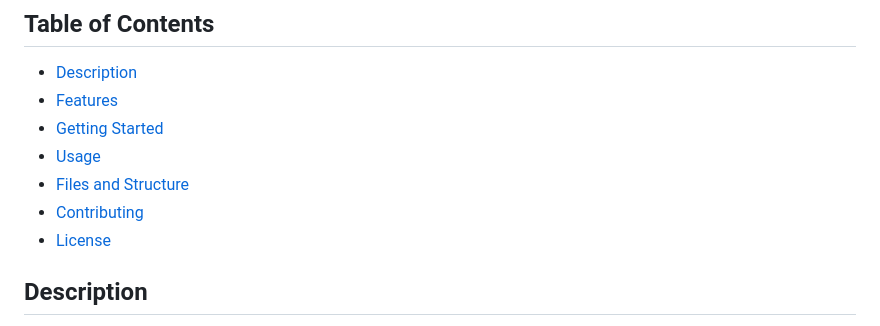
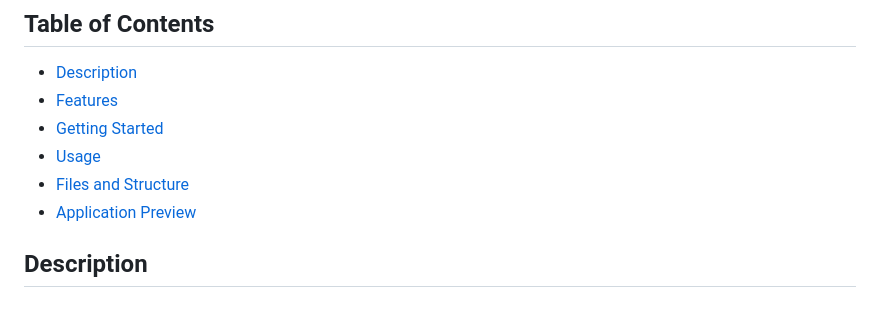
Before and after one commit to awatson622/work-day-planner, a Markdown page: README.md, the part around the change. Rendered like a GitHub page.

```diff
--- a/README.md
+++ b/README.md
@@ -9,8 +9,7 @@ Work Day Scheduler is a simple calendar app for scheduling your workday. It allo
 - [Getting Started](#getting-started)
 - [Usage](#usage)
 - [Files and Structure](#files-and-structure)
-- [Contributing](#contributing)
-- [License](#license)
+- [Application Preview](#application-preview)
 
 ## Description
 
```
